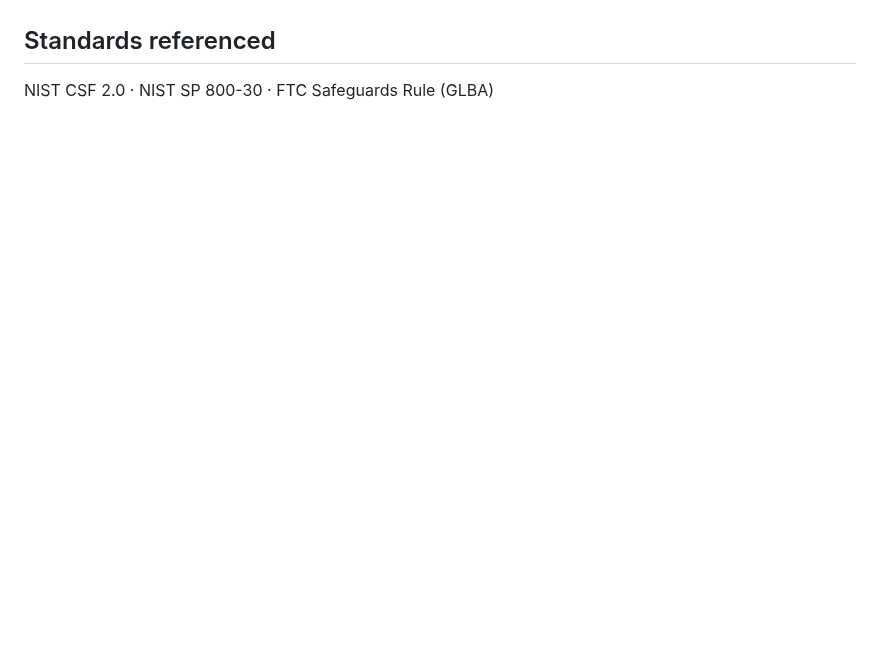
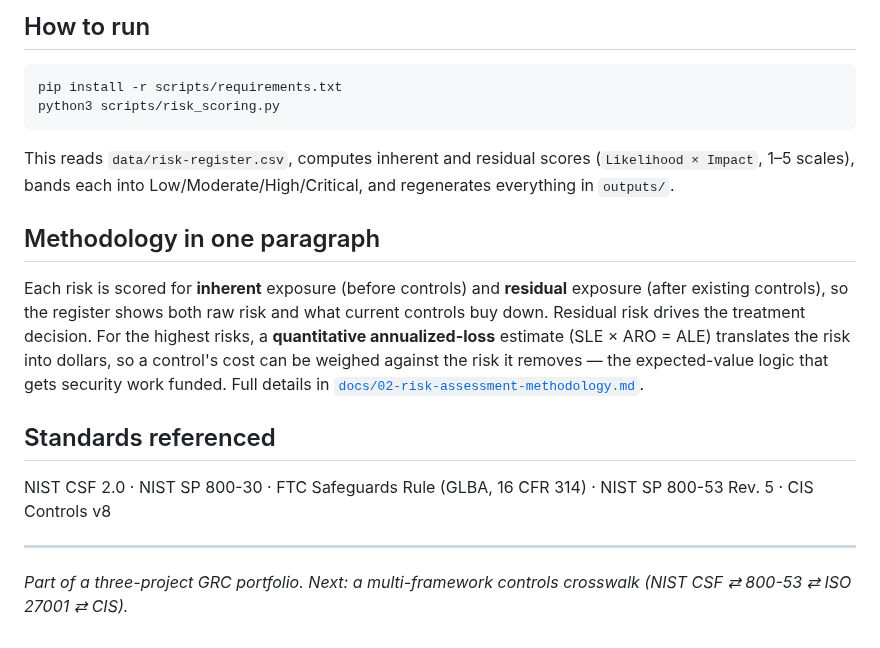
Before and after one commit to Salimmbaye/risk-assessment-fintech, a Markdown page: README.md, the part around one of its changes. Rendered like a GitHub page; blank space fills up the shorter version.

````diff
--- a/README.md
+++ b/README.md
@@ -25,3 +61,30 @@ risk · quantitative risk (SLE/ALE) · Excel formulas, conditional formatting &
+## How to run
+
+```bash
+pip install -r scripts/requirements.txt
+python3 scripts/risk_scoring.py
+```
+
+This reads `data/risk-register.csv`, computes inherent and residual scores
+(`Likelihood × Impact`, 1–5 scales), bands each into Low/Moderate/High/Critical,
+and regenerates everything in `outputs/`.
+
+## Methodology in one paragraph
+
+Each risk is scored for **inherent** exposure (before controls) and **residual**
+exposure (after existing controls), so the register shows both raw risk and what
+current controls buy down. Residual risk drives the treatment decision. For the
+highest risks, a **quantitative annualized-loss** estimate (SLE × ARO = ALE)
+translates the risk into dollars, so a control's cost can be weighed against the
+risk it removes — the expected-value logic that gets security work funded. Full
+details in [`docs/02-risk-assessment-methodology.md`](docs/02-risk-assessment-methodology.md).
 
 ## Standards referenced
-NIST CSF 2.0 · NIST SP 800-30 · FTC Safeguards Rule (GLBA)
+
+NIST CSF 2.0 · NIST SP 800-30 · FTC Safeguards Rule (GLBA, 16 CFR 314) ·
+NIST SP 800-53 Rev. 5 · CIS Controls v8
+
+---
+
+*Part of a three-project GRC portfolio. Next: a multi-framework controls crosswalk
+(NIST CSF ⇄ 800-53 ⇄ ISO 27001 ⇄ CIS).*
````
Also changed, not shown: other parts of README.md (+55 -19 lines), docs/01-company-scenario.md (added, +83 -0 lines), docs/02-risk-assessment-methodology.md (added, +117 -0 lines), docs/03-risk-assessment-report.md (added, +110 -0 lines), outputs/risk-summary.md (added, +33 -0 lines), outputs/risk-heatmap.png (added), 6 other files.
